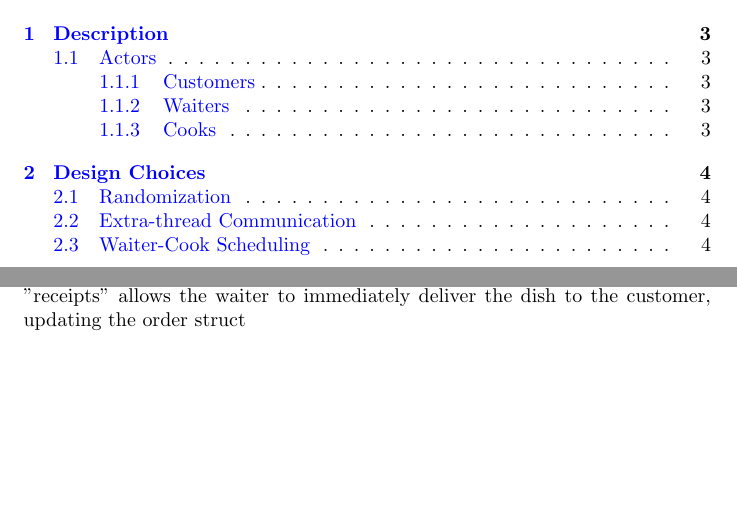
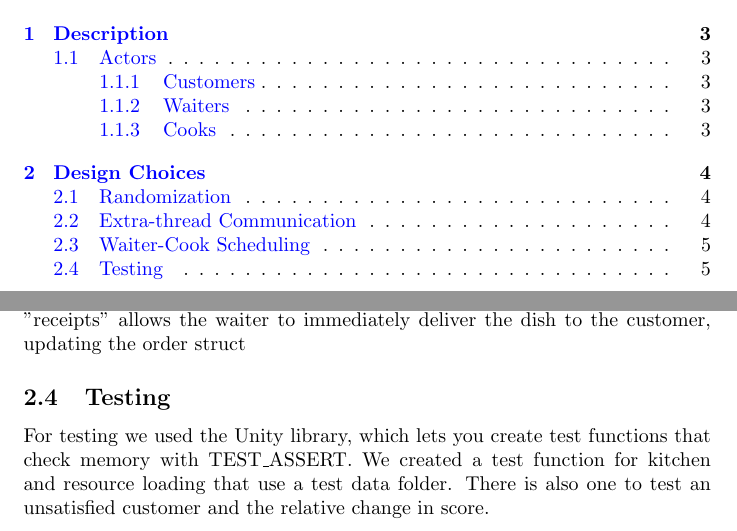
Before and after one commit to alessiozanon-unitn/OS_group_project, a LaTeX document (report/report.tex): two parts of pages 2 and 5 of 5, joined at a grey line, cut so that both start at the same text, the shorter picture padded with empty space. Compiled offline with pdfLaTeX.

Commit message:
added testing section to report

```diff
--- a/report/report.tex
+++ b/report/report.tex
@@ -79,4 +80,7 @@ Of course, once a reource is chosen, the one with the greatest penalty is cleane
 
 Once a dish is prepared, the cook sends it back to the waiter from who it was received (as the ID is packed in the dish request), and a queue system of "receipts" allows the waiter to immediately deliver the dish to the customer, updating the order struct
 
+\subsection{Testing}
+For testing we used the Unity library, which lets you create test functions that check memory with TEST\_ASSERT. We created a test function for kitchen and resource loading that use a test data folder. There is also one to test an unsatisfied customer and the relative change in score.
+
 \end{document}
```
Also changed, not shown: report/report.pdf, report/report.tex (1 more changed lines).
